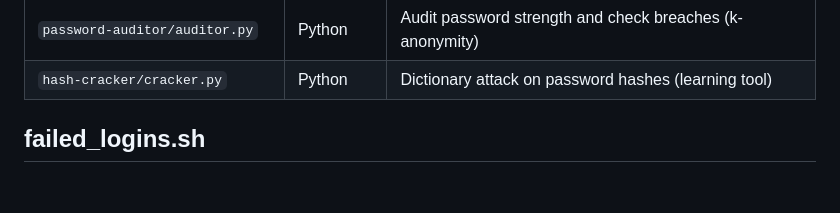
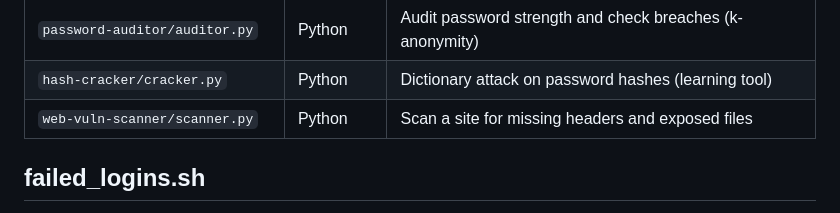
Before and after one commit to Imwangi254/Cybersec-toolkit, a Markdown page: README.md, the part around the change. Drawn GitHub-style; blank space fills up the shorter version.

Commit message:
Add web vuln scanner to README toolkit overview

```diff
--- a/README.md
+++ b/README.md
@@ -17,6 +17,7 @@ Growing collection of Bash and Python tools built while learning cybersecurity t
 | `file-integrity-monitor/fim.py` | Python | Detect file tampering via SHA-256 baselines |
 | `password-auditor/auditor.py` | Python | Audit password strength and check breaches (k-anonymity) |
 | `hash-cracker/cracker.py` | Python | Dictionary attack on password hashes (learning tool) |
+| `web-vuln-scanner/scanner.py` | Python | Scan a site for missing headers and exposed files |
 
 ## failed_logins.sh
 
```
